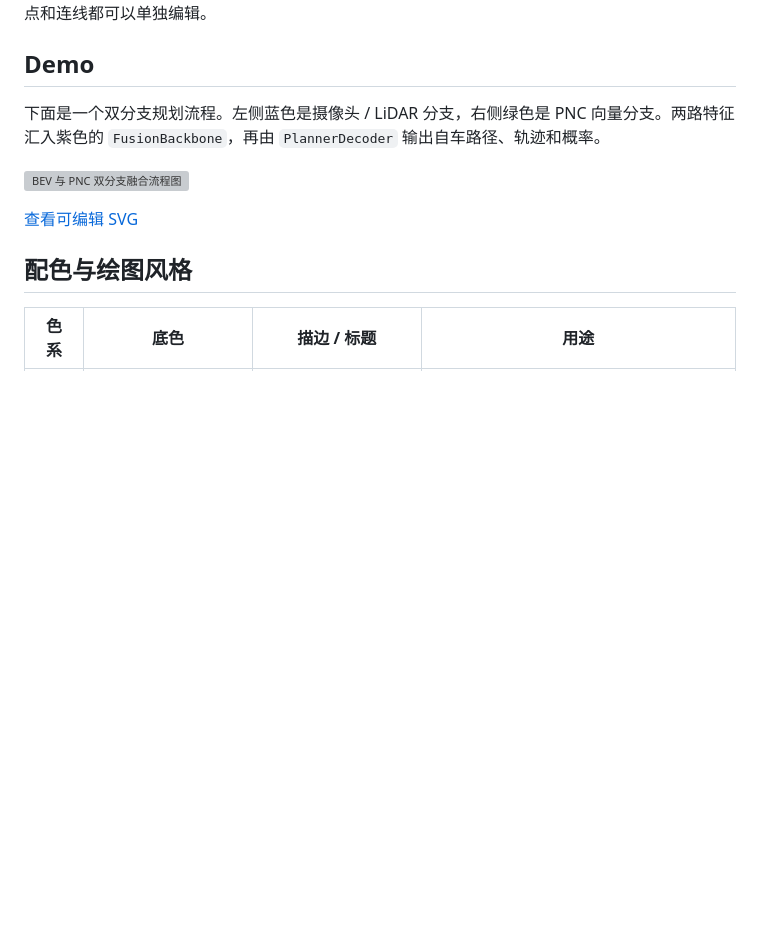
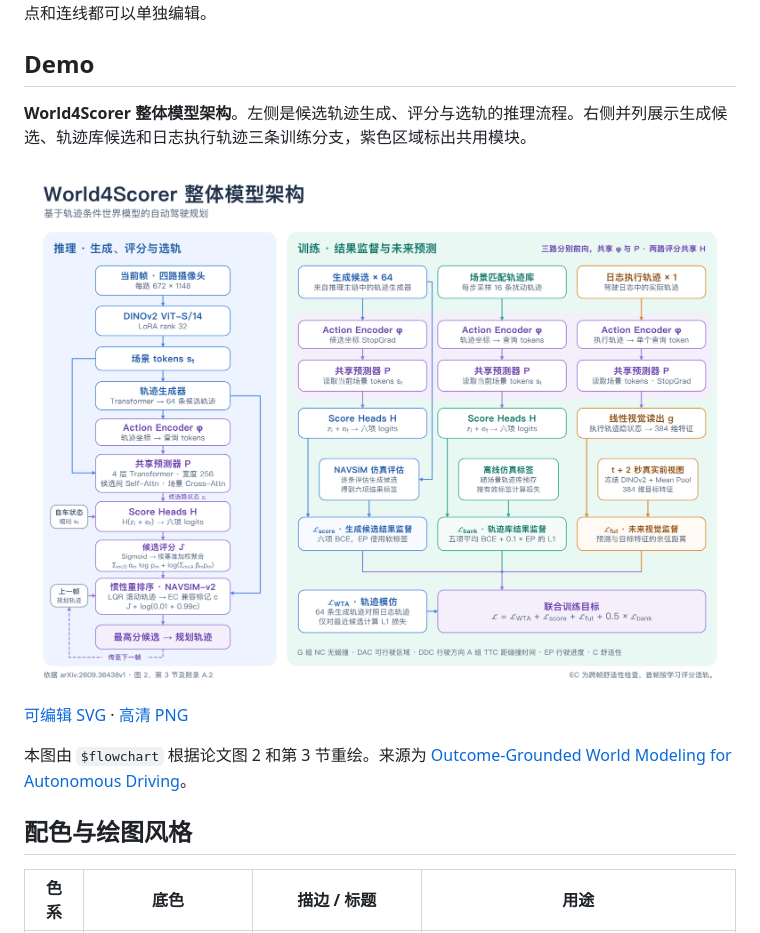
Before and after one commit to rayson1iu/flowchart-painter-skill, a Markdown page: README.md, the part around the change. GitHub-like rendering; pictures changed too: assets/style-example.png (added); blank space fills up the shorter version; grey boxes are pictures that could not be loaded.

Commit message:
Use World4Scorer as the flowchart demo

```diff
--- a/README.md
+++ b/README.md
@@ -4,11 +4,13 @@
 
 ## Demo
 
-下面是一个双分支规划流程。左侧蓝色是摄像头 / LiDAR 分支，右侧绿色是 PNC 向量分支。两路特征汇入紫色的 `FusionBackbone`，再由 `PlannerDecoder` 输出自车路径、轨迹和概率。
+**World4Scorer 整体模型架构**。左侧是候选轨迹生成、评分与选轨的推理流程。右侧并列展示生成候选、轨迹库候选和日志执行轨迹三条训练分支，紫色区域标出共用模块。
 
-![BEV 与 PNC 双分支融合流程图](assets/style-example.svg)
+![World4Scorer 整体模型架构图](assets/style-example.png)
 
-[查看可编辑 SVG](assets/style-example.svg)
+[可编辑 SVG](assets/style-example.svg) · [高清 PNG](assets/style-example.png)
+
+本图由 `$flowchart` 根据论文图 2 和第 3 节重绘。来源为 [Outcome-Grounded World Modeling for Autonomous Driving](https://arxiv.org/html/2609.36438v1#S3)。
 
 ## 配色与绘图风格
 
```
Also changed, not shown: SKILL.md (+1 -1 lines), 1 other file.
